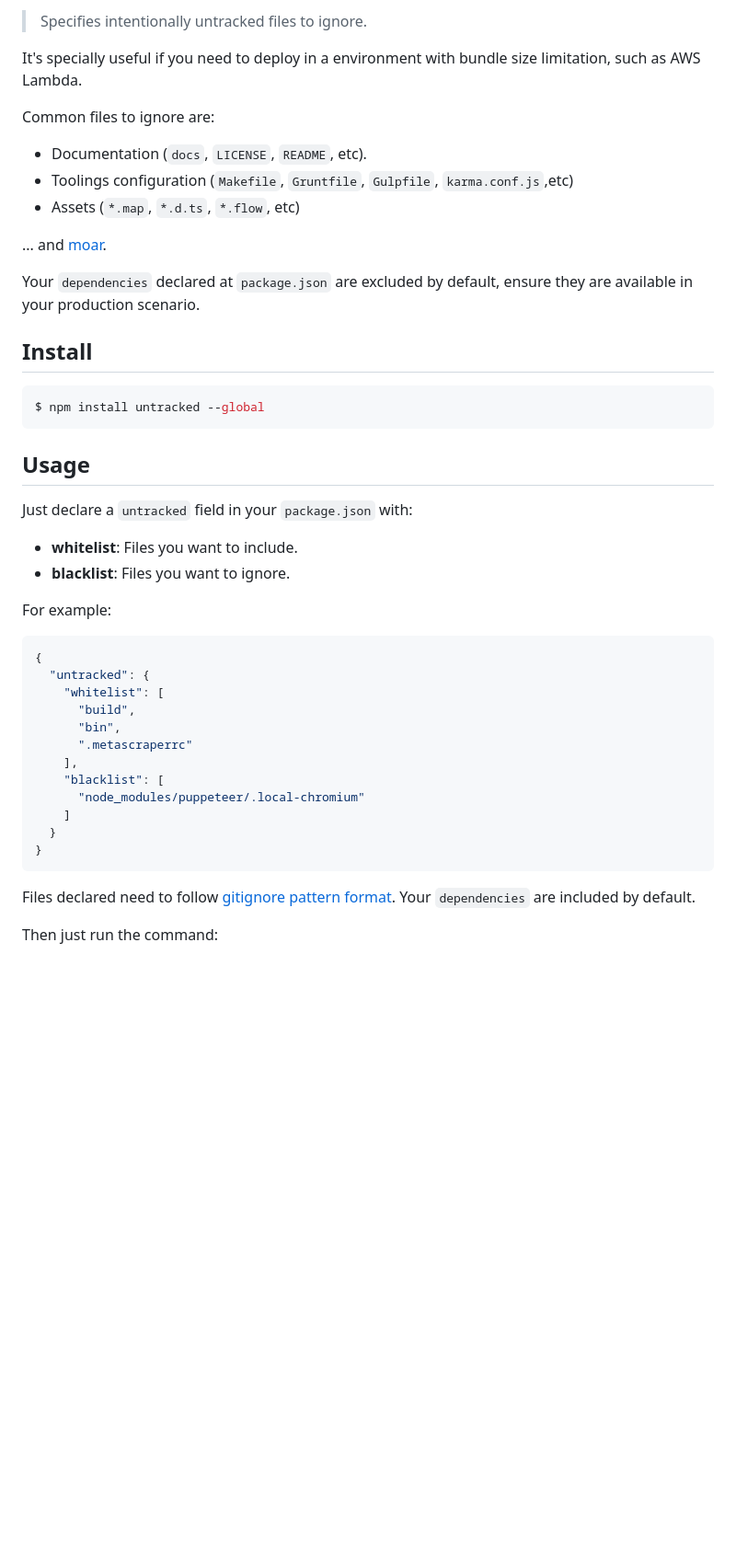
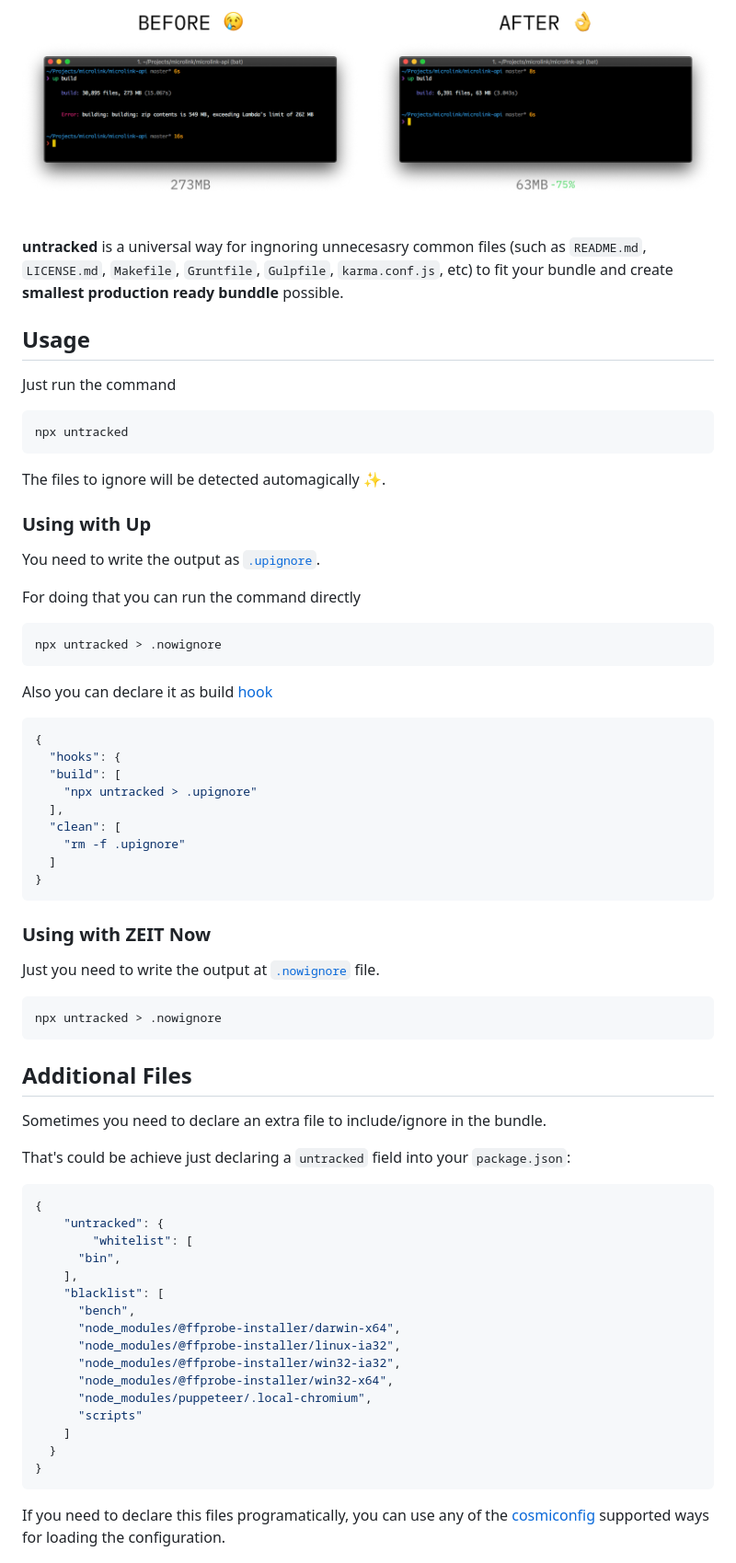
Before and after one commit to Kikobeats/untracked, a Markdown page: README.md, the part around one of its changes. Shown at 92% size. Drawn GitHub-style; pictures changed too: demo.png (added); blank space fills up the shorter version.

Commit message:
docs: revamped

````diff
--- a/README.md
+++ b/README.md
@@ -9,49 +8,84 @@
 
-> Specifies intentionally untracked files to ignore.
+<div align="center">
+	<br>
+	<br>
+	<img src="/demo.png">
+	<br>
+	<br>
+	<br>
+</div>
 
-It's specially useful if you need to deploy in a environment with bundle size limitation, such as AWS Lambda.
-
-Common files to ignore are:
-
-- Documentation (`docs`, `LICENSE`, `README`, etc).
-- Toolings configuration (`Makefile`, `Gruntfile`, `Gulpfile`, `karma.conf.js`,etc)
-- Assets (`*.map`, `*.d.ts`, `*.flow`, etc)
-
-... and [moar](https://github.com/Kikobeats/untracked/blob/master/src/default/blacklist.js).
-
-Your `dependencies` declared at `package.json` are excluded by default, ensure they are available in your production scenario.
-
-## Install
-
-```bash
-$ npm install untracked --global
-```
+**untracked** is a universal way for ingnoring unnecesasry common files (such as `README.md`, `LICENSE.md`, `Makefile`, `Gruntfile`, `Gulpfile`, `karma.conf.js`, etc) to fit your bundle and create **smallest production ready bunddle** possible.
 
 ## Usage
 
-Just declare a `untracked` field in your `package.json` with:
+Just run the command
 
-- **whitelist**: Files you want to include.
-- **blacklist**: Files you want to ignore.
+```
+npx untracked
+```
 
-For example:
+The files to ignore will be detected automagically ✨.
+
+### Using with Up
+
+You need to write the output as [`.upignore`](https://up.docs.apex.sh/#configuration.ignoring_files).
+
+For doing that you can run the command directly
+
+```
+npx untracked > .nowignore
+```
+
+
+Also you can declare it as build [hook](https://up.docs.apex.sh/#configuration.hook_scripts)
 
 ```json
 {
-  "untracked": {
-    "whitelist": [
-      "build",
-      "bin",
-      ".metascraperrc"
+  "hooks": {
+  "build": [
+    "npx untracked > .upignore"
+  ],
+  "clean": [
+    "rm -f .upignore"
+  ]
+}
+```
+
+### Using with ZEIT Now
+
+Just you need to write the output at [`.nowignore`](https://zeit.co/guides/prevent-uploading-sourcepaths-with-nowignore) file.
+
+```
+npx untracked > .nowignore
+```
+
+
+## Additional Files
+
+Sometimes you need to declare an extra file to include/ignore in the bundle.
+
+That's could be achieve just declaring a `untracked` field into your `package.json`:
+
+```json
+{
+	"untracked": {
+		"whitelist": [
+	  "bin",
     ],
     "blacklist": [
-      "node_modules/puppeteer/.local-chromium"
+      "bench",
+      "node_modules/@ffprobe-installer/darwin-x64",
+      "node_modules/@ffprobe-installer/linux-ia32",
+      "node_modules/@ffprobe-installer/win32-ia32",
+      "node_modules/@ffprobe-installer/win32-x64",
+      "node_modules/puppeteer/.local-chromium",
+      "scripts"
     ]
   }
 }
 ```
 
-Files declared need to follow [gitignore pattern format](https://git-scm.com/docs/gitignore#_pattern_format). Your `dependencies` are included by default.
 
-Then just run the command:
+If you need to declare this files programatically, you can use any of the [cosmiconfig](https://github.com/davidtheclark/cosmiconfig) supported ways for loading the configuration.
 
````
Also changed, not shown: other parts of README.md (+13 -4 lines), 1 other file.
